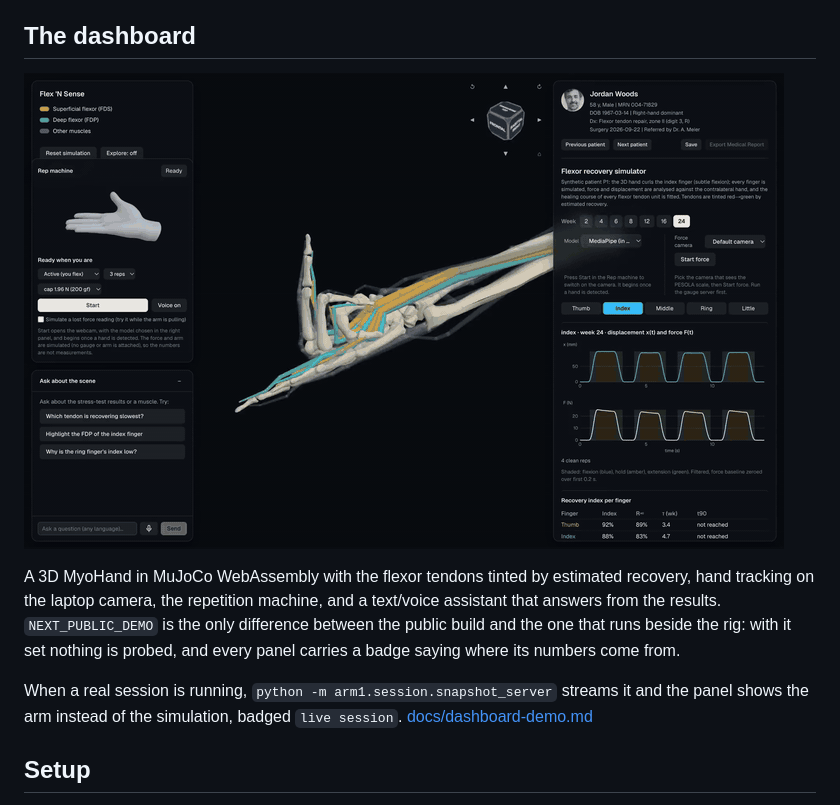
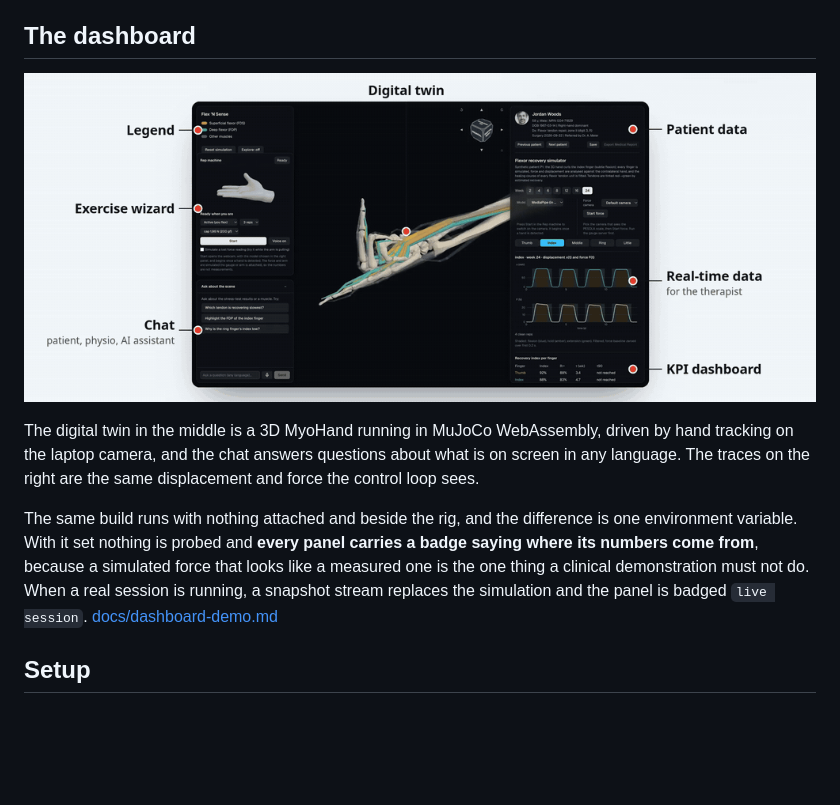
Before and after one commit to anatissera/flexnsense, a Markdown page: README.md, the part around one of its changes. Rendered like a GitHub page; pictures changed too: docs/images/dashboard.gif; blank space fills up the shorter version.

Commit message:
Label the dashboard figure the way the pitch deck does
The dashboard GIF was an unlabelled screen recording, so a reader had to guess which
panel was which. It now carries the deck's own callouts: Legend, Exercise wizard and Chat
down the left, Digital twin over the middle, and Patient data, Real-time data and KPI
dashboard down the right.

Built from the same source the deck uses (assets/dash/run.mp4) with the deck's own
positions, leader lines and type, composited in three layers so the video still plays
under the marks rather than the whole thing becoming a still. It is wider and more legible
at 1000px and still smaller than before, 657 KB against 809 KB, because the callout
margins are flat colour.

The paragraph under it no longer repeats what the labels now say, and covers instead the
one thing the picture cannot: that the demonstration build and the bench build are the
same build, and that every panel says where its numbers come from.

Team order as the team asked for it.

```diff
--- a/README.md
+++ b/README.md
@@ -219,16 +219,17 @@ clocks have no relation to each other. Four message types, no shell commands, an
 
 ## The dashboard
 
-![The dashboard: a 3D hand with the flexor tendons tinted by estimated recovery, the repetition machine on the left, the patient's record and per-finger recovery curves on the right](docs/images/dashboard.gif)
+![The dashboard, with each region labelled: the tendon legend, the exercise wizard and the chat down the left; the digital twin, a 3D hand with its flexor tendons tinted by estimated recovery, in the middle; the patient's record, the live displacement and force traces, and the per-finger recovery index down the right](docs/images/dashboard.gif)
 
-A 3D MyoHand in MuJoCo WebAssembly with the flexor tendons tinted by estimated recovery, hand
-tracking on the laptop camera, the repetition machine, and a text/voice assistant that answers
-from the results. `NEXT_PUBLIC_DEMO` is the only
-difference between the public build and the one that runs beside the rig: with it set nothing is
-probed, and every panel carries a badge saying where its numbers come from.
+The digital twin in the middle is a 3D MyoHand running in MuJoCo WebAssembly, driven by hand
+tracking on the laptop camera, and the chat answers questions about what is on screen in any
+language. The traces on the right are the same displacement and force the control loop sees.
 
-When a real session is running, `python -m arm1.session.snapshot_server` streams it and the panel
-shows the arm instead of the simulation, badged `live session`.
+The same build runs with nothing attached and beside the rig, and the difference is one
+environment variable. With it set nothing is probed and **every panel carries a badge saying
+where its numbers come from**, because a simulated force that looks like a measured one is the
+one thing a clinical demonstration must not do. When a real session is running, a snapshot
+stream replaces the simulation and the panel is badged `live session`.
 [docs/dashboard-demo.md](./docs/dashboard-demo.md)
 
 ## Setup
```
Also changed, not shown: other parts of README.md (+3 -3 lines).
